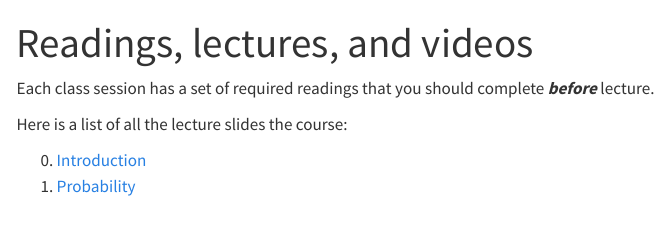
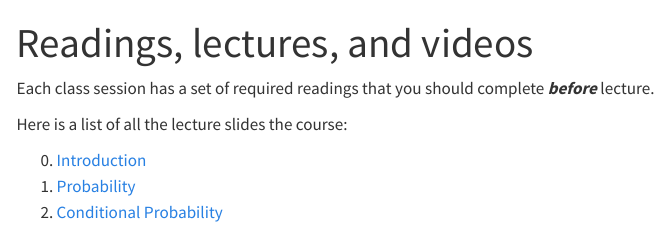
Before and after one commit to mattblackwell/gov2002-f23, a Quarto document (materials/index.qmd): the page in a window 1100 px wide, from its top. Rendered offline with R 4.5, knitr and Pandoc in place of Quarto, with nearby package versions; menus at the side of the page are left out.

Commit message:
lecture 2

```diff
--- a/materials/index.qmd
+++ b/materials/index.qmd
@@ -11,7 +11,7 @@ Here is a list of all the lecture slides the course:
 
 0. [Introduction](/files/slides/00_intro_handout.pdf)
 1. [Probability](/files/slides/01_probability_handout.pdf)
-<!-- 2. [Conditional Probability](/files/slides/02_conditional_probability_handout.pdf) -->
+2. [Conditional Probability](/files/slides/02_conditional_probability_handout.pdf)
 <!-- 3. [Random Variables](/files/slides/03_variables_handout.pdf) -->
 <!-- 4. [Expectation](/files/slides/04_expectation_handout.pdf) -->
 <!-- 5. [Continuous Random Variables](/files/slides/05_continuous_handout.pdf) -->
```
Also changed, not shown: materials/week_01.qmd (+1 -1 lines), files/slides/00_intro_handout.pdf, files/slides/01_probability_handout.pdf, files/slides/02_conditional_probability.pdf, files/slides/02_conditional_probability_handout.pdf.
